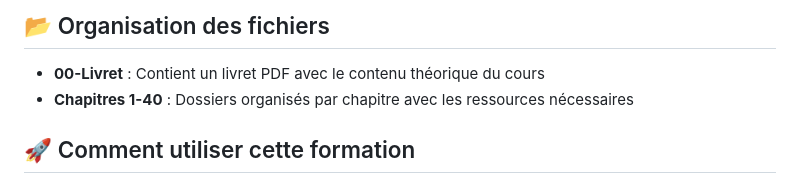
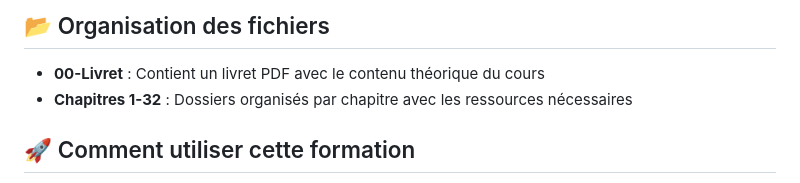
Before and after one commit to laminutedecode/HTML-Formation, a Markdown page: README.md, the part around the change. Drawn GitHub-style.

```diff
--- a/README.md
+++ b/README.md
@@ -67,7 +67,7 @@ Cette formation est idéale pour les débutants et ceux qui souhaitent renforcer
 ## 📂 Organisation des fichiers
 
 - **00-Livret** : Contient un livret PDF avec le contenu théorique du cours
-- **Chapitres 1-40** : Dossiers organisés par chapitre avec les ressources nécessaires
+- **Chapitres 1-32** : Dossiers organisés par chapitre avec les ressources nécessaires
 
 ## 🚀 Comment utiliser cette formation
 
```
Also changed, not shown: 32-projet-final/exercice-5.md (+48 -0 lines).
